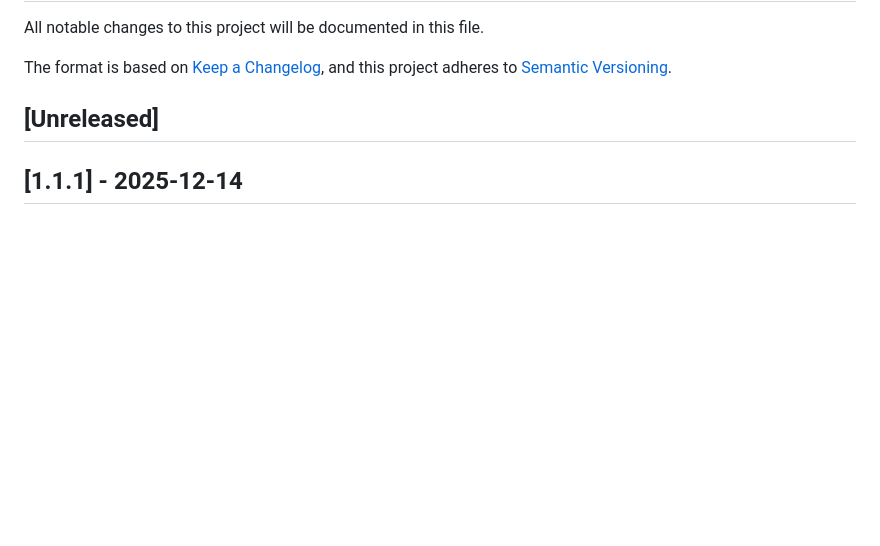
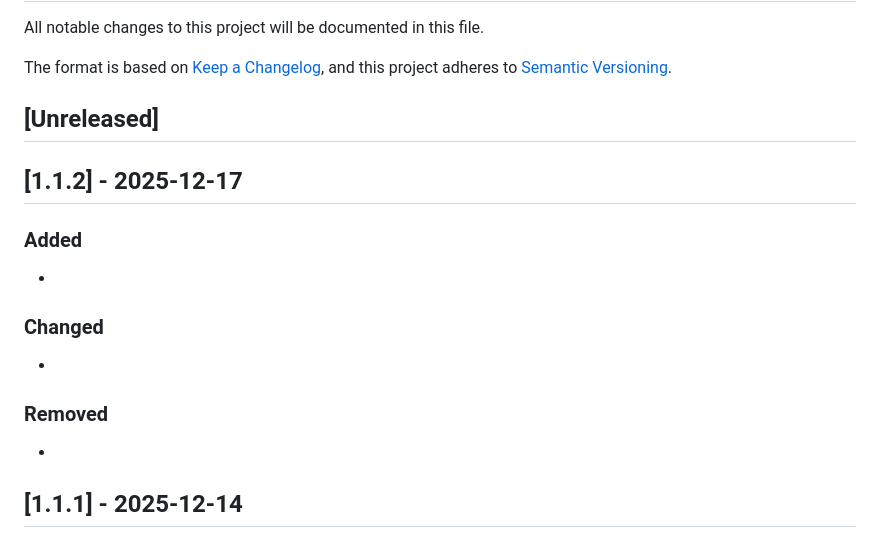
Before and after one commit to vixcpp/websocket, a Markdown page: CHANGELOG.md, the part around the change. GitHub-like rendering; blank space fills up the shorter version.

Commit message:
chore(release): prepare v1.1.2

```diff
--- a/CHANGELOG.md
+++ b/CHANGELOG.md
@@ -6,6 +6,17 @@ The format is based on [Keep a Changelog](https://keepachangelog.com/en/1.1.0/),
 and this project adheres to [Semantic Versioning](https://semver.org/spec/v2.0.0.html).
 
 ## [Unreleased]
+## [1.1.2] - 2025-12-17
+
+### Added
+-
+
+### Changed
+-
+
+### Removed
+-
+
 ## [1.1.1] - 2025-12-14
 
 ### Added
```
